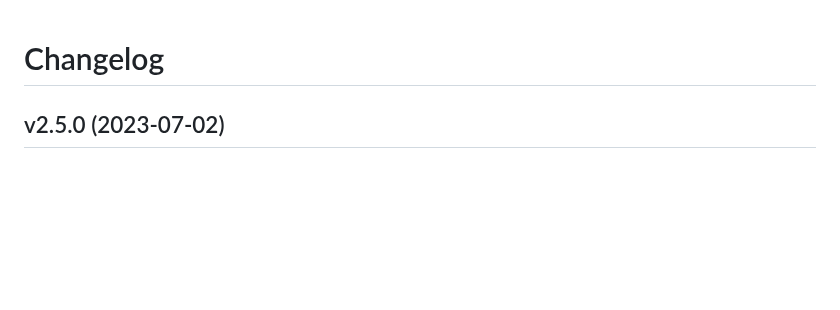
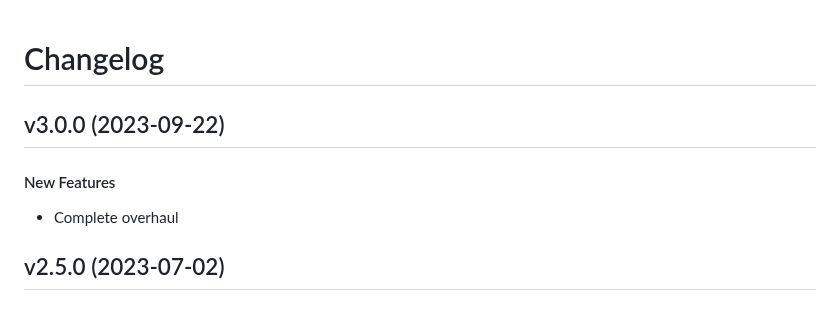
Before and after one commit to matt-manes/databased, a Markdown page: CHANGELOG.md, the part around the change. GitHub-like rendering; blank space fills up the shorter version.

Commit message:
chore: update changelog

```diff
--- a/CHANGELOG.md
+++ b/CHANGELOG.md
@@ -1,4 +1,11 @@
 # Changelog
+
+## v3.0.0 (2023-09-22)
+
+#### New Features
+
+* Complete overhaul
+
 
 ## v2.5.0 (2023-07-02)
 
```
